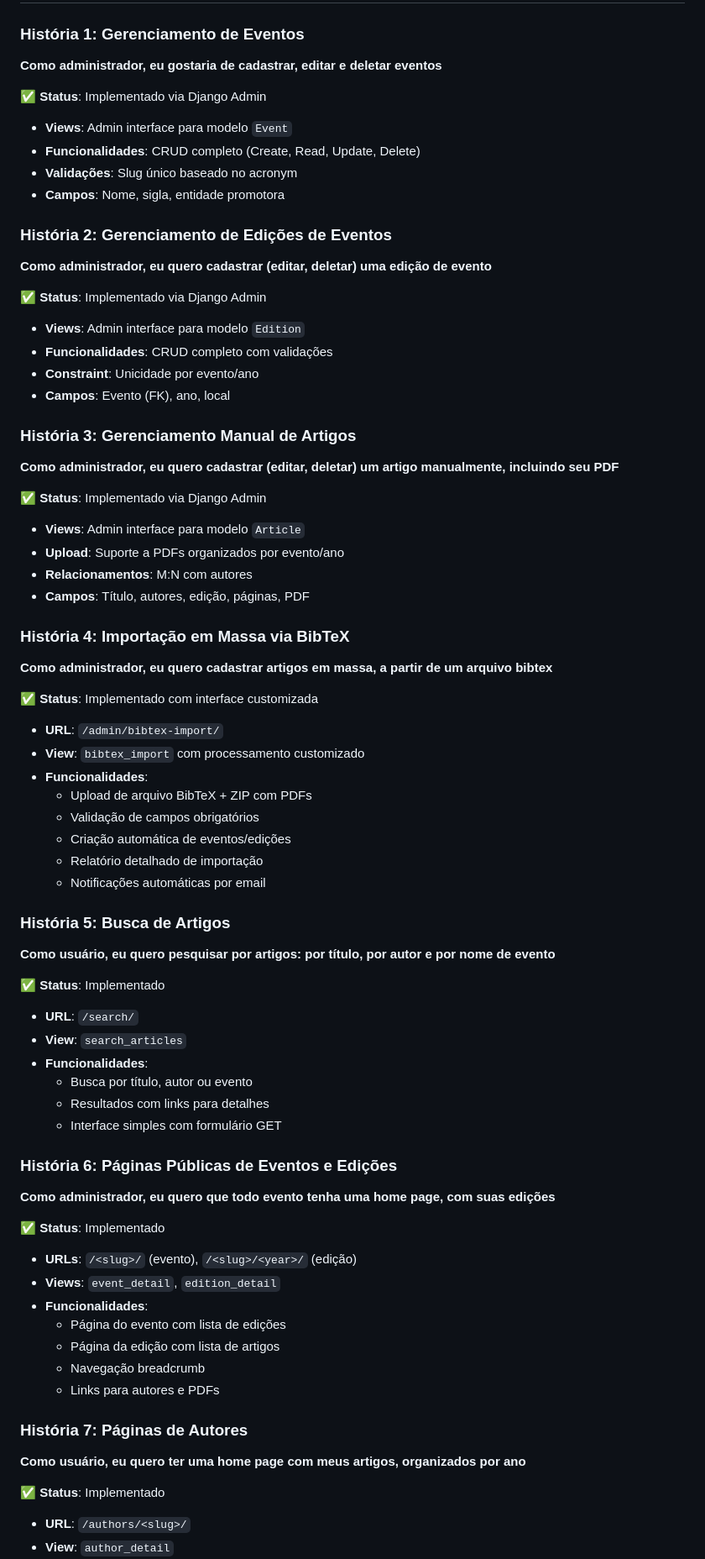
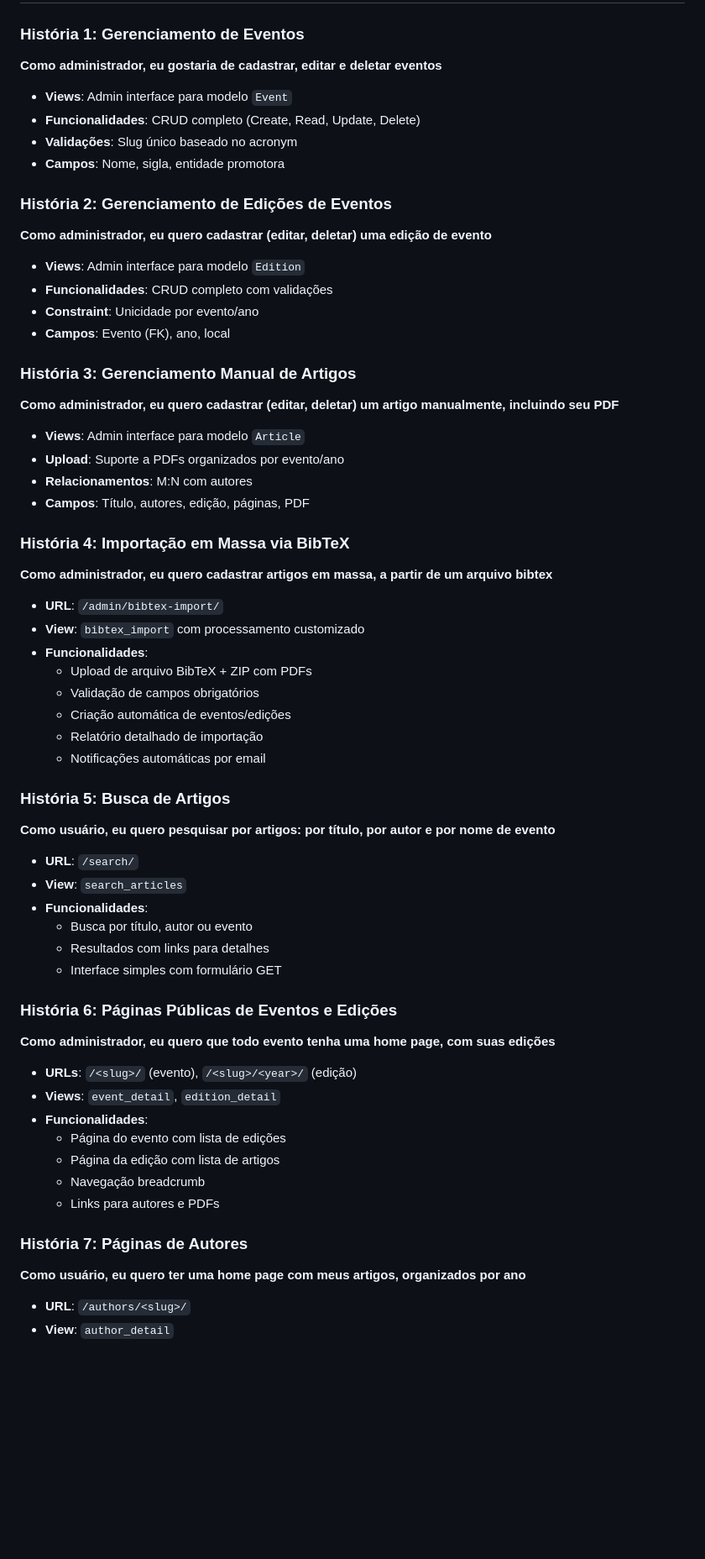
Before and after one commit to HaniBR01/paperpaper, a Markdown page: docs/IMPLEMENTACAO.md, the part around one of its changes. Shown at 84% size. Drawn GitHub-style; blank space fills up the shorter version.

```diff
--- a/docs/IMPLEMENTACAO.md
+++ b/docs/IMPLEMENTACAO.md
@@ -53,7 +53,6 @@ O sistema foi implementado como um projeto Django monolítico, centralizando tod
 ### História 1: Gerenciamento de Eventos
 **Como administrador, eu gostaria de cadastrar, editar e deletar eventos**
 
-✅ **Status**: Implementado via Django Admin
 - **Views**: Admin interface para modelo `Event`
 - **Funcionalidades**: CRUD completo (Create, Read, Update, Delete)
 - **Validações**: Slug único baseado no acronym
@@ -62,7 +61,6 @@ O sistema foi implementado como um projeto Django monolítico, centralizando tod
 ### História 2: Gerenciamento de Edições de Eventos
 **Como administrador, eu quero cadastrar (editar, deletar) uma edição de evento**
 
-✅ **Status**: Implementado via Django Admin
 - **Views**: Admin interface para modelo `Edition`
 - **Funcionalidades**: CRUD completo com validações
 - **Constraint**: Unicidade por evento/ano
@@ -71,7 +69,6 @@ O sistema foi implementado como um projeto Django monolítico, centralizando tod
 ### História 3: Gerenciamento Manual de Artigos
 **Como administrador, eu quero cadastrar (editar, deletar) um artigo manualmente, incluindo seu PDF**
 
-✅ **Status**: Implementado via Django Admin
 - **Views**: Admin interface para modelo `Article`
 - **Upload**: Suporte a PDFs organizados por evento/ano
 - **Relacionamentos**: M:N com autores
@@ -80,7 +77,6 @@ O sistema foi implementado como um projeto Django monolítico, centralizando tod
 ### História 4: Importação em Massa via BibTeX
 **Como administrador, eu quero cadastrar artigos em massa, a partir de um arquivo bibtex**
 
-✅ **Status**: Implementado com interface customizada
 - **URL**: `/admin/bibtex-import/`
 - **View**: `bibtex_import` com processamento customizado
 - **Funcionalidades**:
@@ -93,7 +89,6 @@ O sistema foi implementado como um projeto Django monolítico, centralizando tod
 ### História 5: Busca de Artigos
 **Como usuário, eu quero pesquisar por artigos: por título, por autor e por nome de evento**
 
-✅ **Status**: Implementado
 - **URL**: `/search/`
 - **View**: `search_articles`
 - **Funcionalidades**:
@@ -104,7 +99,6 @@ O sistema foi implementado como um projeto Django monolítico, centralizando tod
 ### História 6: Páginas Públicas de Eventos e Edições
 **Como administrador, eu quero que todo evento tenha uma home page, com suas edições**
 
-✅ **Status**: Implementado
 - **URLs**: `/<slug>/` (evento), `/<slug>/<year>/` (edição)
 - **Views**: `event_detail`, `edition_detail`
 - **Funcionalidades**:
@@ -116,7 +110,6 @@ O sistema foi implementado como um projeto Django monolítico, centralizando tod
 ### História 7: Páginas de Autores
 **Como usuário, eu quero ter uma home page com meus artigos, organizados por ano**
 
-✅ **Status**: Implementado
 - **URL**: `/authors/<slug>/`
 - **View**: `author_detail`
 - **Funcionalidades**:
```
Also changed, not shown: other parts of docs/IMPLEMENTACAO.md (+2 -55 lines).
